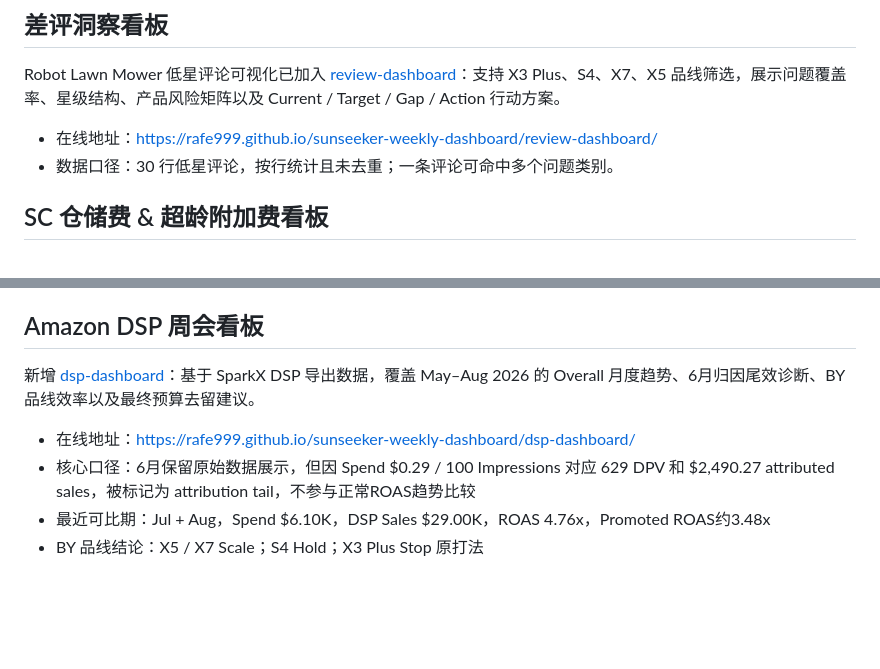
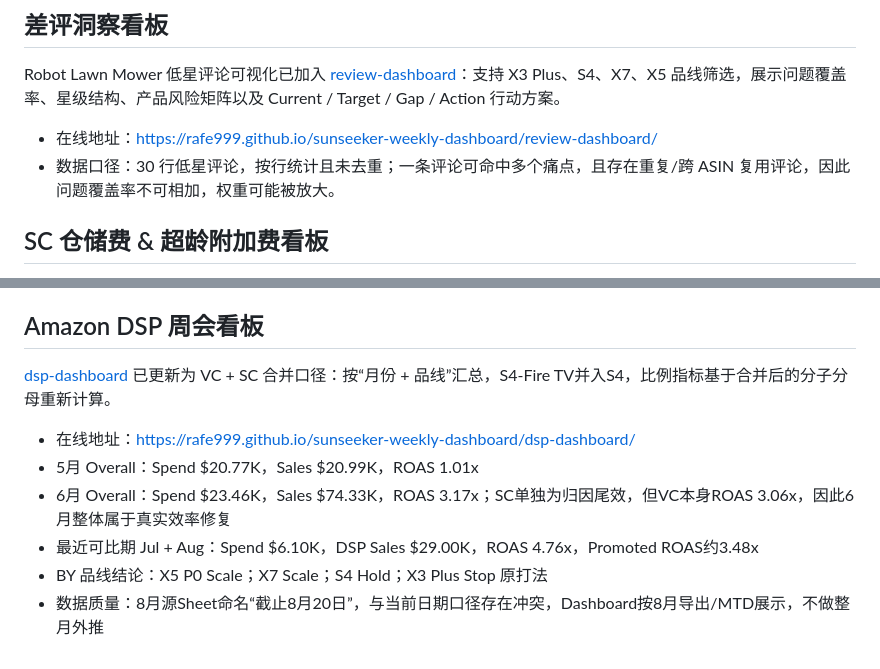
Before and after one commit to Rafe999/sunseeker-weekly-dashboard, a Markdown page: README.md, 2 parts joined by grey strips. GitHub-like rendering; blank space fills up the shorter version.

Commit message:
refresh DSP dashboard merged data notes

```diff
--- a/README.md
+++ b/README.md
@@ -30,7 +30,7 @@ Pages refresh triggered on 2026-07-22 after repository visibility and branch-sou
 Robot Lawn Mower 低星评论可视化已加入 [review-dashboard](./review-dashboard/)：支持 X3 Plus、S4、X7、X5 品线筛选，展示问题覆盖率、星级结构、产品风险矩阵以及 Current / Target / Gap / Action 行动方案。
 
 - 在线地址：https://rafe999.github.io/sunseeker-weekly-dashboard/review-dashboard/
-- 数据口径：30 行低星评论，按行统计且未去重；一条评论可命中多个问题类别。
+- 数据口径：30 行低星评论，按行统计且未去重；一条评论可命中多个痛点，且存在重复/跨 ASIN 复用评论，因此问题覆盖率不可相加，权重可能被放大。
 
 ## SC 仓储费 & 超龄附加费看板
 
@@ -51,9 +51,11 @@ SC Robot Mower 仓储成本可视化已加入 [storage-dashboard](./storage-dash
 
 ## Amazon DSP 周会看板
 
-新增 [dsp-dashboard](./dsp-dashboard/)：基于 SparkX DSP 导出数据，覆盖 May–Aug 2026 的 Overall 月度趋势、6月归因尾效诊断、BY 品线效率以及最终预算去留建议。
+[dsp-dashboard](./dsp-dashboard/) 已更新为 VC + SC 合并口径：按“月份 + 品线”汇总，S4-Fire TV并入S4，比例指标基于合并后的分子分母重新计算。
 
 - 在线地址：https://rafe999.github.io/sunseeker-weekly-dashboard/dsp-dashboard/
-- 核心口径：6月保留原始数据展示，但因 Spend $0.29 / 100 Impressions 对应 629 DPV 和 $2,490.27 attributed sales，被标记为 attribution tail，不参与正常ROAS趋势比较
-- 最近可比期：Jul + Aug，Spend $6.10K，DSP Sales $29.00K，ROAS 4.76x，Promoted ROAS约3.48x
-- BY 品线结论：X5 / X7 Scale；S4 Hold；X3 Plus Stop 原打法
+- 5月 Overall：Spend $20.77K，Sales $20.99K，ROAS 1.01x
+- 6月 Overall：Spend $23.46K，Sales $74.33K，ROAS 3.17x；SC单独为归因尾效，但VC本身ROAS 3.06x，因此6月整体属于真实效率修复
+- 最近可比期 Jul + Aug：Spend $6.10K，DSP Sales $29.00K，ROAS 4.76x，Promoted ROAS约3.48x
+- BY 品线结论：X5 P0 Scale；X7 Scale；S4 Hold；X3 Plus Stop 原打法
+- 数据质量：8月源Sheet命名“截止8月20日”，与当前日期口径存在冲突，Dashboard按8月导出/MTD展示，不做整月外推
```
